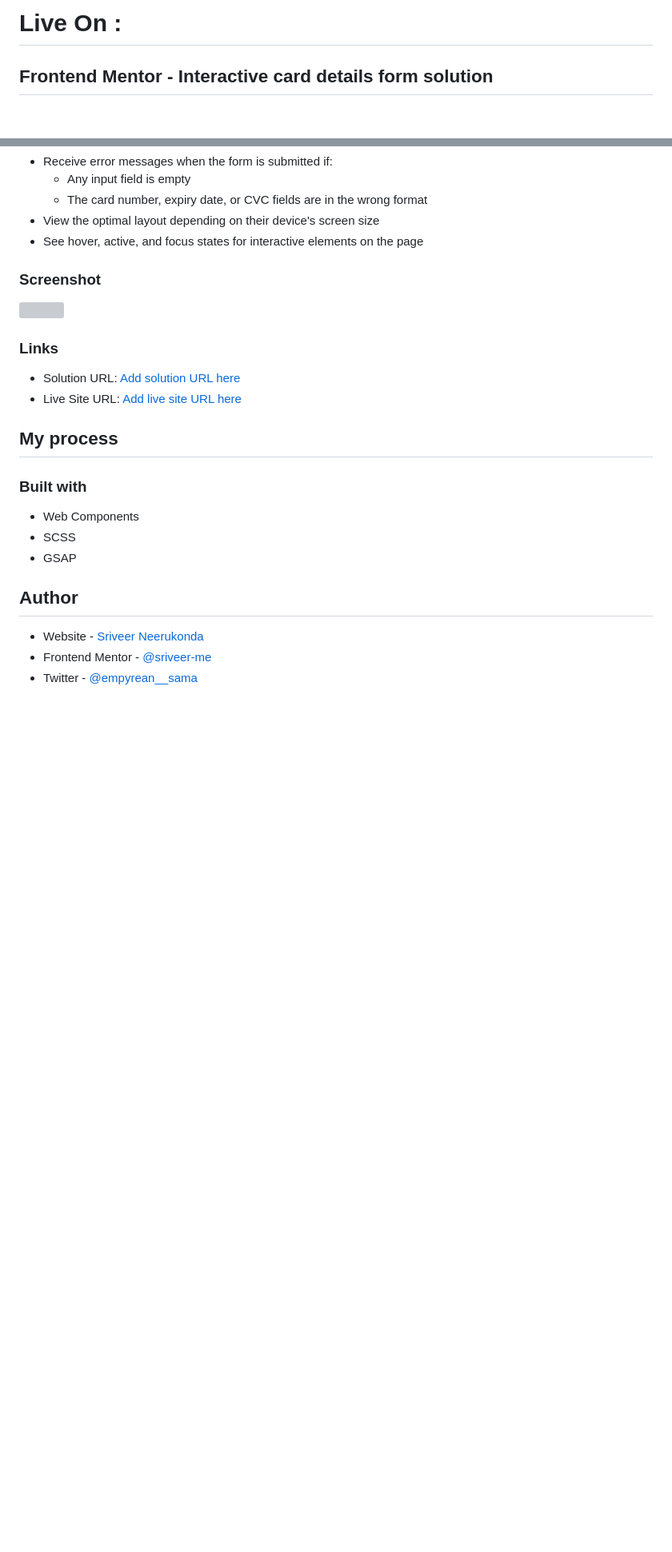
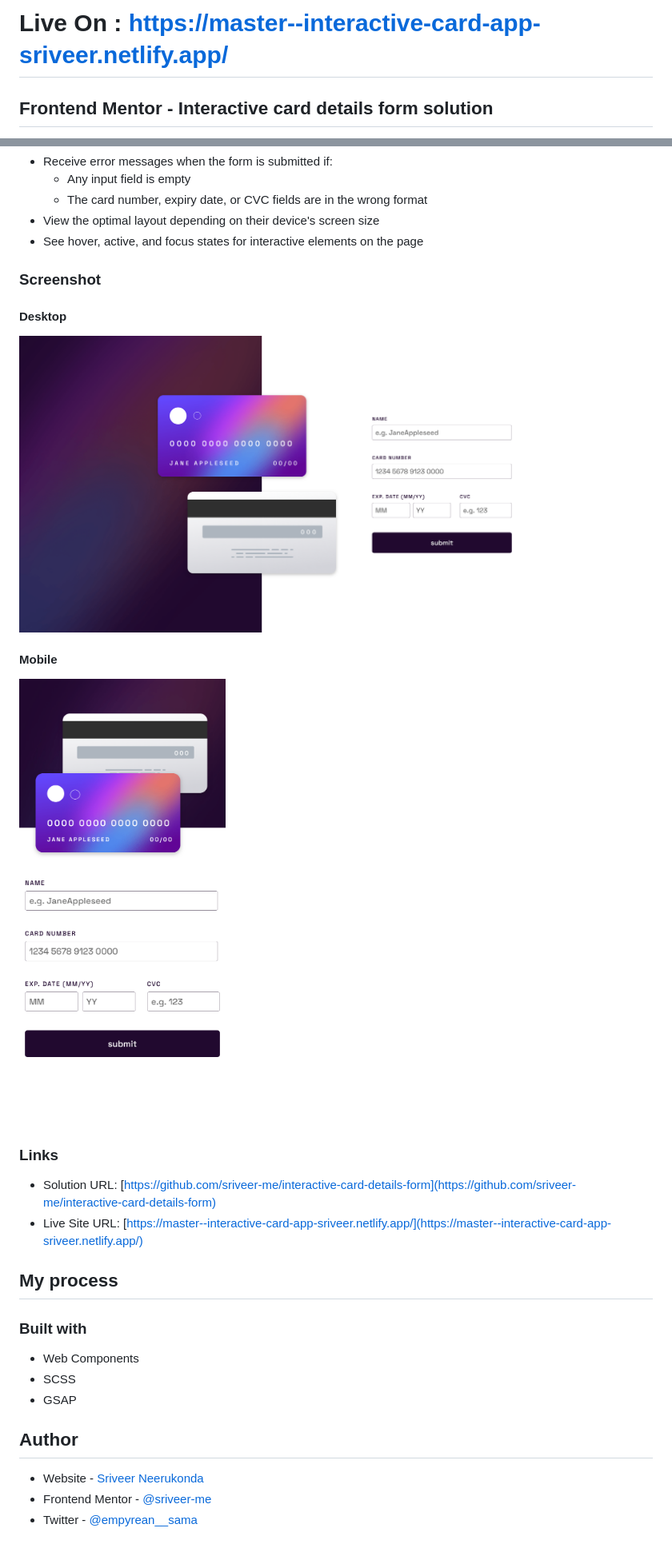
Before and after one commit to sriveer-me/interactive-card-details-form, a Markdown page: README.md, 2 parts joined by grey strips. Shown: that part at 80% size. Rendered like a GitHub page; pictures changed too: screenshot-desktop.png (added), screenshot-mobile.png (added); blank space fills up the shorter version; grey boxes are pictures that could not be loaded.

Commit message:
feat: add live url and screenshots

```diff
--- a/README.md
+++ b/README.md
@@ -1,4 +1,4 @@
-# Live On :
+# Live On : https://master--interactive-card-app-sriveer.netlify.app/
 
 ## Frontend Mentor - Interactive card details form solution
 
@@ -26,13 +26,16 @@ Users should be able to:
 
 ### Screenshot
 
-![](./screenshot.jpg)
+#### Desktop
+![desktop screenshot](./screenshot-desktop.png)
 
+#### Mobile
+![mobile screenshot](./screenshot-mobile.png)
 
 ### Links
 
-- Solution URL: [Add solution URL here](https://your-solution-url.com)
-- Live Site URL: [Add live site URL here](https://your-live-site-url.com)
+- Solution URL: [https://github.com/sriveer-me/interactive-card-details-form](https://github.com/sriveer-me/interactive-card-details-form)
+- Live Site URL: [https://master--interactive-card-app-sriveer.netlify.app/](https://master--interactive-card-app-sriveer.netlify.app/)
 
 ## My process
 
```
